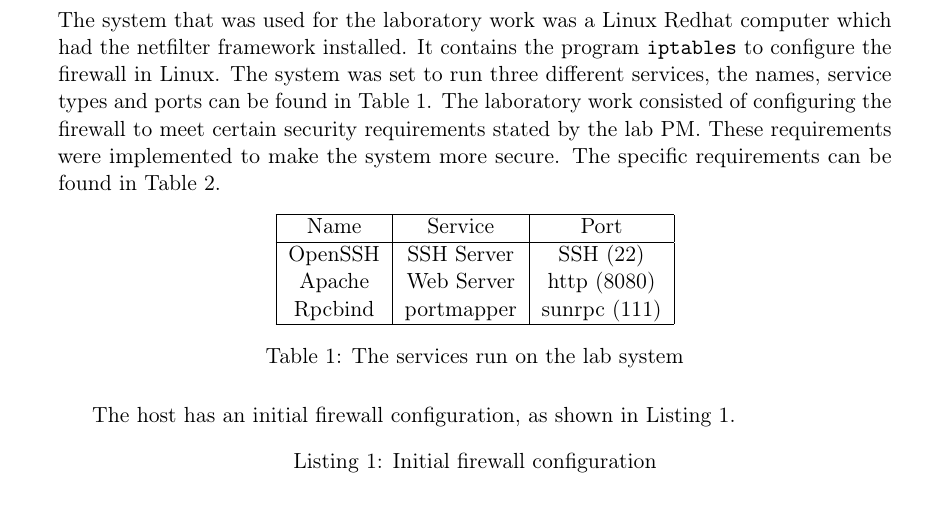
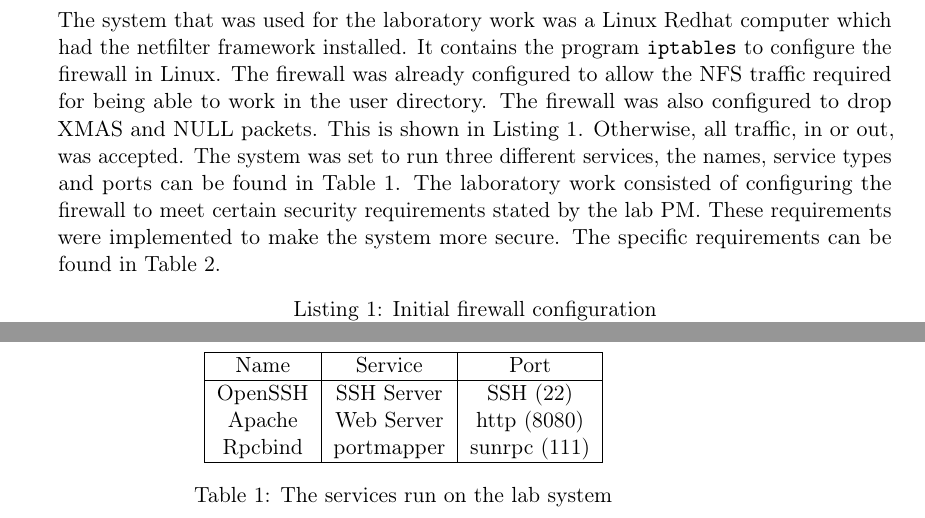
Before and after one commit to demonicblue/eda491, a LaTeX document (lab2/report.tex, which reads lab2/setup.tex): part of page 6 of 16 before the commit and two parts of pages 6 and 7 of 16 after it, the two joined at a grey line, cut so that both start at the same text. Compiled offline with pdfLaTeX.

Commit message:
Fixed placement of tables

```diff
--- a/lab2/setup.tex
+++ b/lab2/setup.tex
@@ -1,8 +1,9 @@
 \section{System Configuration and Requirements}
 \label{sec:setup}
-The system that was used for the laboratory work was a Linux Redhat computer which had the netfilter framework installed. It contains the program \verb;iptables; to configure the firewall in Linux. The system was set to run three different services, the names, service types and ports can be found in Table 1. The laboratory work consisted of configuring the firewall to meet certain security requirements stated by the lab PM. These requirements were implemented to make the system more secure. The specific requirements can be found in Table 2.
+The system that was used for the laboratory work was a Linux Redhat computer which had the netfilter framework installed. It contains the program \verb;iptables; to configure the firewall in Linux. The firewall was already configured to allow the NFS traffic required for being able to work in the user directory. The firewall was also configured to drop XMAS and NULL packets. This is shown in Listing~\ref{lst:fw-init}. Otherwise, all traffic, in or out, was accepted. The system was set to run three different services, the names, service types and ports can be found in Table 1. The laboratory work consisted of configuring the firewall to meet certain security requirements stated by the lab PM. These requirements were implemented to make the system more secure. The specific requirements can be found in Table 2.
+\lstinputlisting[caption=Initial firewall configuration,label=lst:fw-init]{firewall-init.txt}
 
-\begin{table}[h]
+\begin{table}[htp]
 \centering
 	\begin{tabular}{| c | c | c |}
 	\hline
@@ -34,11 +36,3 @@ The system that was used for the laboratory work was a Linux Redhat computer whi
 	\caption{The security requirements}
 	\label{Security requirements table}
 \end{table}
-
-%\inlinetodo{This section should include an explanation of the system configuration and the services which are running %on the host. It should also include the security requirements (as stated in the lab PM).
-%Make appropriate use of tables. For your convenience, an example table is given below, but its content may need to be %updated.}
-
-The host has an initial firewall configuration, as shown in
-Listing~\ref{lst:fw-init}.
-
-\lstinputlisting[caption=Initial firewall configuration,label=lst:fw-init]{firewall-init.txt}
```
Also changed, not shown: lab2/setup.tex (5 more changed lines).
